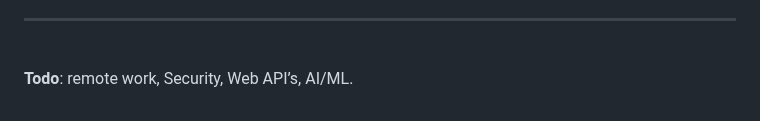
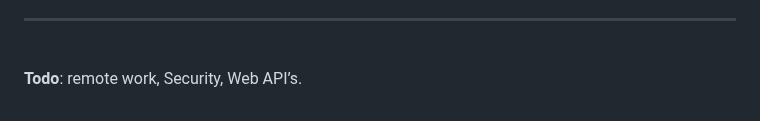
Before and after one commit to Systemic-Labs/Perfect-Stack, a Markdown page: README.md, the part around the change. Rendered like a GitHub page.

Commit message:
Update Todo

```diff
--- a/README.md
+++ b/README.md
@@ -267,4 +267,4 @@ Whenever learning something, learn latest stable standards and best practices, s
 ***
 <br>
 
-**Todo**:   remote work, Security, Web API’s, AI/ML.
+**Todo**:   remote work, Security, Web API’s.
```
